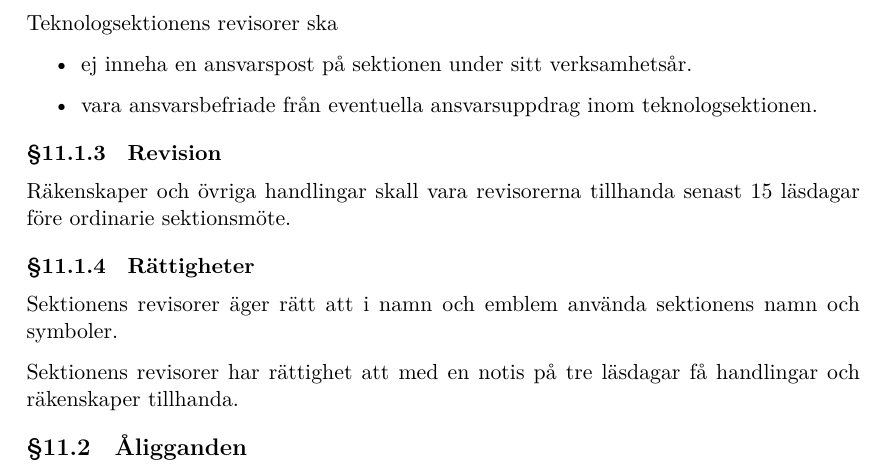
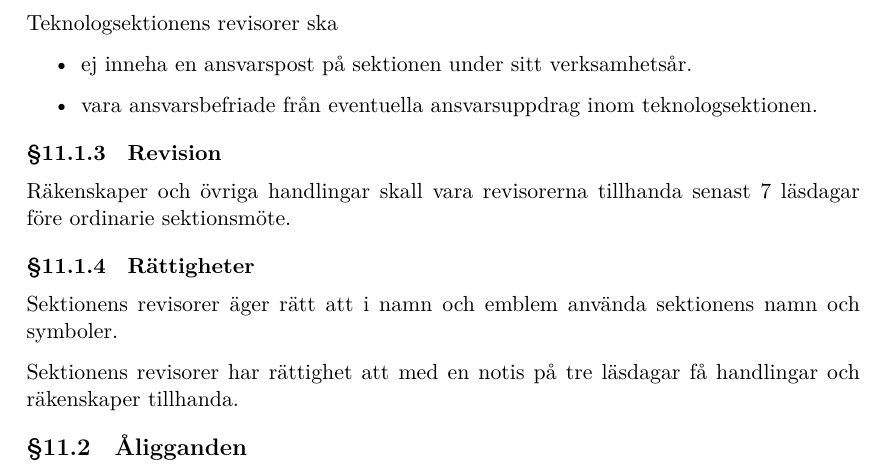
Before and after one commit to cthit/dokument, a LaTeX document (stadga/stadga.tex, which reads stadga/revision.tex): part of page 23 of 27, cut so that both start at the same text. Compiled offline with LuaLaTeX.

Commit message:
proposition stadga lp1: gemensamt datum för möteshandlingar

```diff
--- a/stadga/revision.tex
+++ b/stadga/revision.tex
@@ -13,7 +13,7 @@ Teknologsektionens revisorer ska
 \end{itemize}
 
 \subsubsection{Revision}
-Räkenskaper och övriga handlingar skall vara revisorerna tillhanda senast 15 läsdagar före ordinarie sektionsmöte.
+Räkenskaper och övriga handlingar skall vara revisorerna tillhanda senast 7 läsdagar före ordinarie sektionsmöte.
 
 \subsubsection{Rättigheter}
 Sektionens revisorer äger rätt att i namn och emblem använda sektionens namn och symboler.
```
Also changed, not shown: stadga/stadga.tex (+2 -1 lines).
